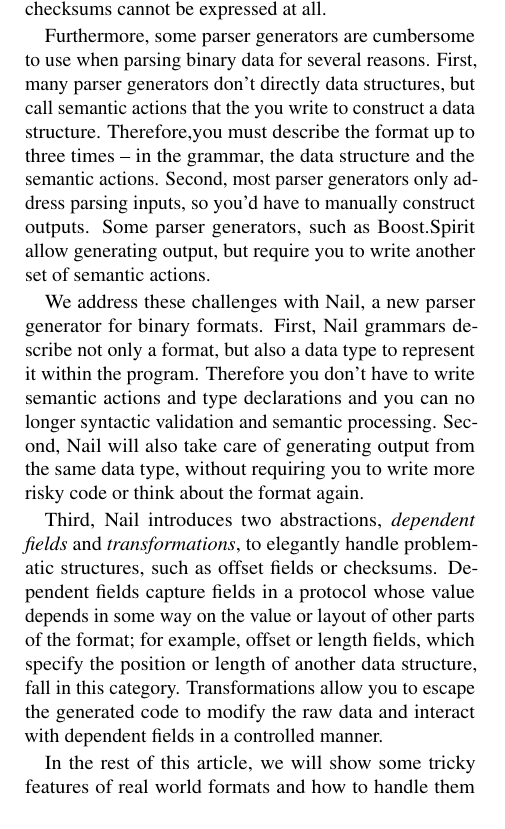
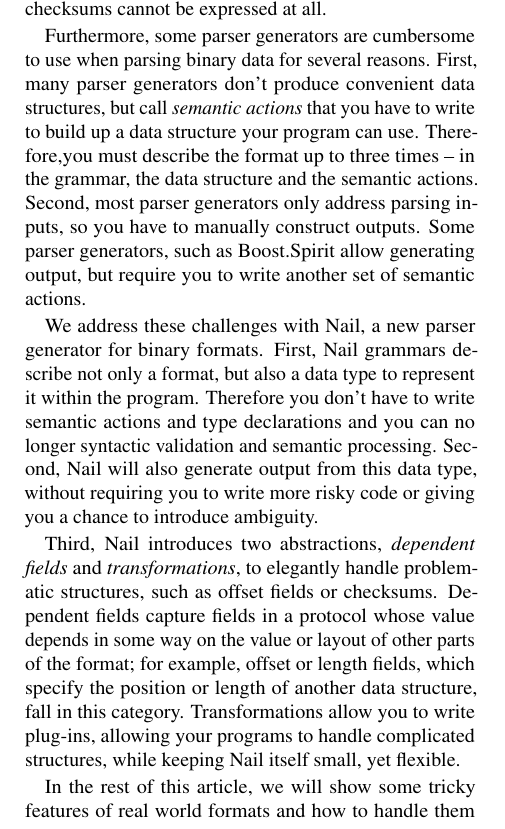
Before and after one commit to jbangert/nail, a LaTeX document (paper/login/main.tex, which reads paper/login/intro.tex): part of one column of page 1 of 7, cut so that both start at the same text. Compiled offline with pdfLaTeX.

Commit message:
More typowrangling

```diff
--- a/paper/login/intro.tex
+++ b/paper/login/intro.tex
@@ -45,10 +45,10 @@ error-prone-- aspects of such formats-- so you'd still have to
 hand-write the riskiest bits of code. For example, existing parser generators cannot conveniently represent size or offset fields and more complex features, such as data compression or checksums cannot be expressed at all.
 
 Furthermore, some parser generators are cumbersome to use when parsing binary data for several
-reasons. First, many parser generators don't directly data structures, but call semantic actions
-that the you write to construct a data structure. Therefore,you must
+reasons. First, many parser generators don't produce convenient data structures, but call
+\emph{semantic actions} that you have to write to build up a data structure your program can use. Therefore,you must
 describe the format up to three times -- in the grammar, the data structure and the semantic
-actions. Second, most parser generators only address parsing inputs, so you'd have to manually
+actions. Second, most parser generators only address parsing inputs, so you have to manually
 construct outputs. Some parser generators, such as
 Boost.Spirit  allow generating output, but require you to write another set of semantic actions.
 
@@ -56,8 +56,8 @@ Boost.Spirit  allow generating output, but require you to write another set of s
 We address these challenges with Nail, a new parser generator for binary formats.
 First, Nail grammars describe not only a format, but also a data type to represent it within the program.
 Therefore you don't have to write semantic actions and type declarations and you can no longer syntactic validation and semantic processing.
-Second, Nail will also take care of generating output from the same data type, without requiring you
-to write more risky code or think about the format again.
+Second, Nail will also generate output from this data type, without requiring you
+to write more risky code or giving you a chance to introduce ambiguity.
 
 Third,  Nail introduces two abstractions, \emph{dependent fields} and
 \emph{transformations}, to elegantly handle problematic structures,
@@ -65,9 +65,8 @@ such as offset fields or checksums.  Dependent fields capture fields
 in a protocol whose value depends in some way on the value or layout
 of other parts of the format; for example, offset or length fields,
 which specify the position or length of another data structure, fall
-in this category.  Transformations allow you to escape the
-generated code to modify the raw data and interact with dependent fields
-in a controlled manner.
+in this category.  Transformations allow you to write plug-ins, allowing your programs to handle complicated structures, while
+keeping Nail itself small, yet flexible.
 
 In the rest of this article, we will show some tricky features of real world formats and how to
 handle them with Nail.
```
Also changed, not shown: paper/login/design.tex (+2 -2 lines).
